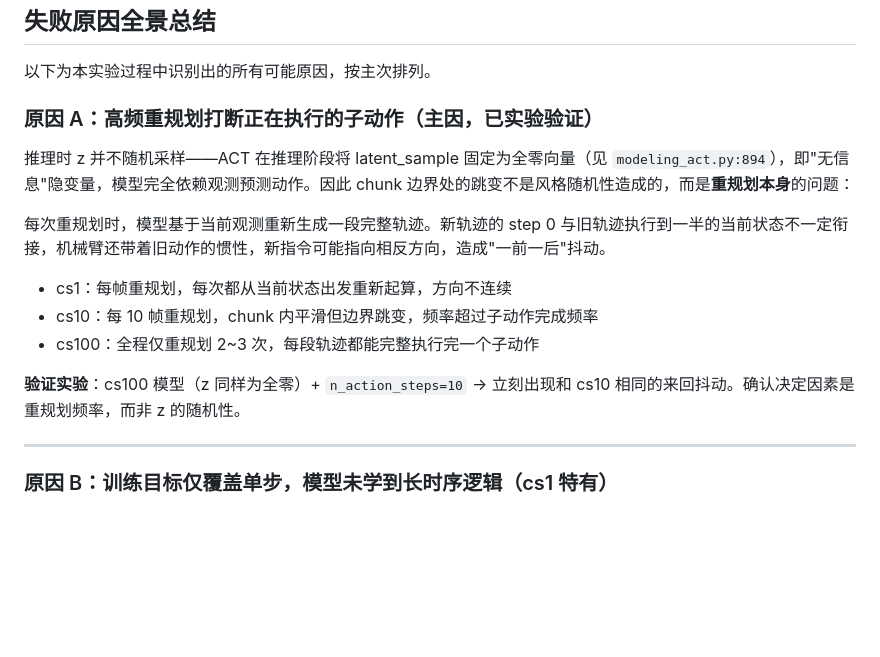
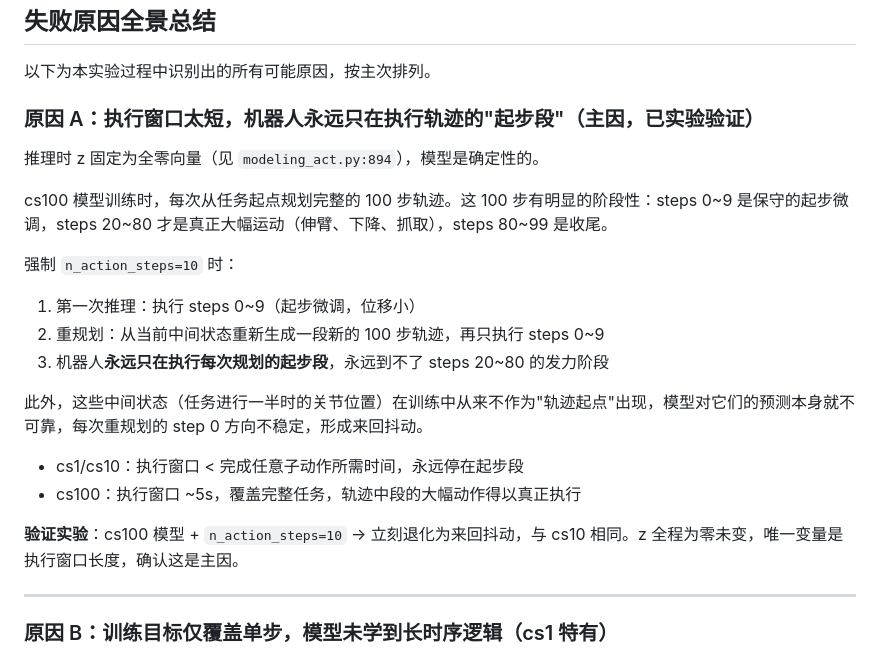
Before and after one commit to Vel044/robotdoc, a Markdown page: 实验/01_chunk_size参数扫描/README.md, the part around the change. Rendered like a GitHub page; blank space fills up the shorter version.

Commit message:
fix: 修正原因A描述，重点是执行窗口永远停在起步段

```diff
--- a/实验/01_chunk_size参数扫描/README.md
+++ b/实验/01_chunk_size参数扫描/README.md
@@ -204,17 +204,23 @@ cs10 = 10帧 × ~170ms ≈ 1.7s，不足以完成任何一个子动作；cs100 =
 
 以下为本实验过程中识别出的所有可能原因，按主次排列。
 
-### 原因 A：高频重规划打断正在执行的子动作（主因，已实验验证）
+### 原因 A：执行窗口太短，机器人永远只在执行轨迹的"起步段"（主因，已实验验证）
 
-推理时 z 并不随机采样——ACT 在推理阶段将 latent_sample 固定为全零向量（见 `modeling_act.py:894`），即"无信息"隐变量，模型完全依赖观测预测动作。因此 chunk 边界处的跳变不是风格随机性造成的，而是**重规划本身**的问题：
+推理时 z 固定为全零向量（见 `modeling_act.py:894`），模型是确定性的。
 
-每次重规划时，模型基于当前观测重新生成一段完整轨迹。新轨迹的 step 0 与旧轨迹执行到一半的当前状态不一定衔接，机械臂还带着旧动作的惯性，新指令可能指向相反方向，造成"一前一后"抖动。
+cs100 模型训练时，每次从任务起点规划完整的 100 步轨迹。这 100 步有明显的阶段性：steps 0~9 是保守的起步微调，steps 20~80 才是真正大幅运动（伸臂、下降、抓取），steps 80~99 是收尾。
 
-- cs1：每帧重规划，每次都从当前状态出发重新起算，方向不连续
-- cs10：每 10 帧重规划，chunk 内平滑但边界跳变，频率超过子动作完成频率
-- cs100：全程仅重规划 2~3 次，每段轨迹都能完整执行完一个子动作
+强制 `n_action_steps=10` 时：
+1. 第一次推理：执行 steps 0~9（起步微调，位移小）
+2. 重规划：从当前中间状态重新生成一段新的 100 步轨迹，再只执行 steps 0~9
+3. 机器人**永远只在执行每次规划的起步段**，永远到不了 steps 20~80 的发力阶段
 
-**验证实验**：cs100 模型（z 同样为全零）+ `n_action_steps=10` → 立刻出现和 cs10 相同的来回抖动。确认决定因素是重规划频率，而非 z 的随机性。
+此外，这些中间状态（任务进行一半时的关节位置）在训练中从来不作为"轨迹起点"出现，模型对它们的预测本身就不可靠，每次重规划的 step 0 方向不稳定，形成来回抖动。
+
+- cs1/cs10：执行窗口 < 完成任意子动作所需时间，永远停在起步段
+- cs100：执行窗口 ~5s，覆盖完整任务，轨迹中段的大幅动作得以真正执行
+
+**验证实验**：cs100 模型 + `n_action_steps=10` → 立刻退化为来回抖动，与 cs10 相同。z 全程为零未变，唯一变量是执行窗口长度，确认这是主因。
 
 ---
 
```
